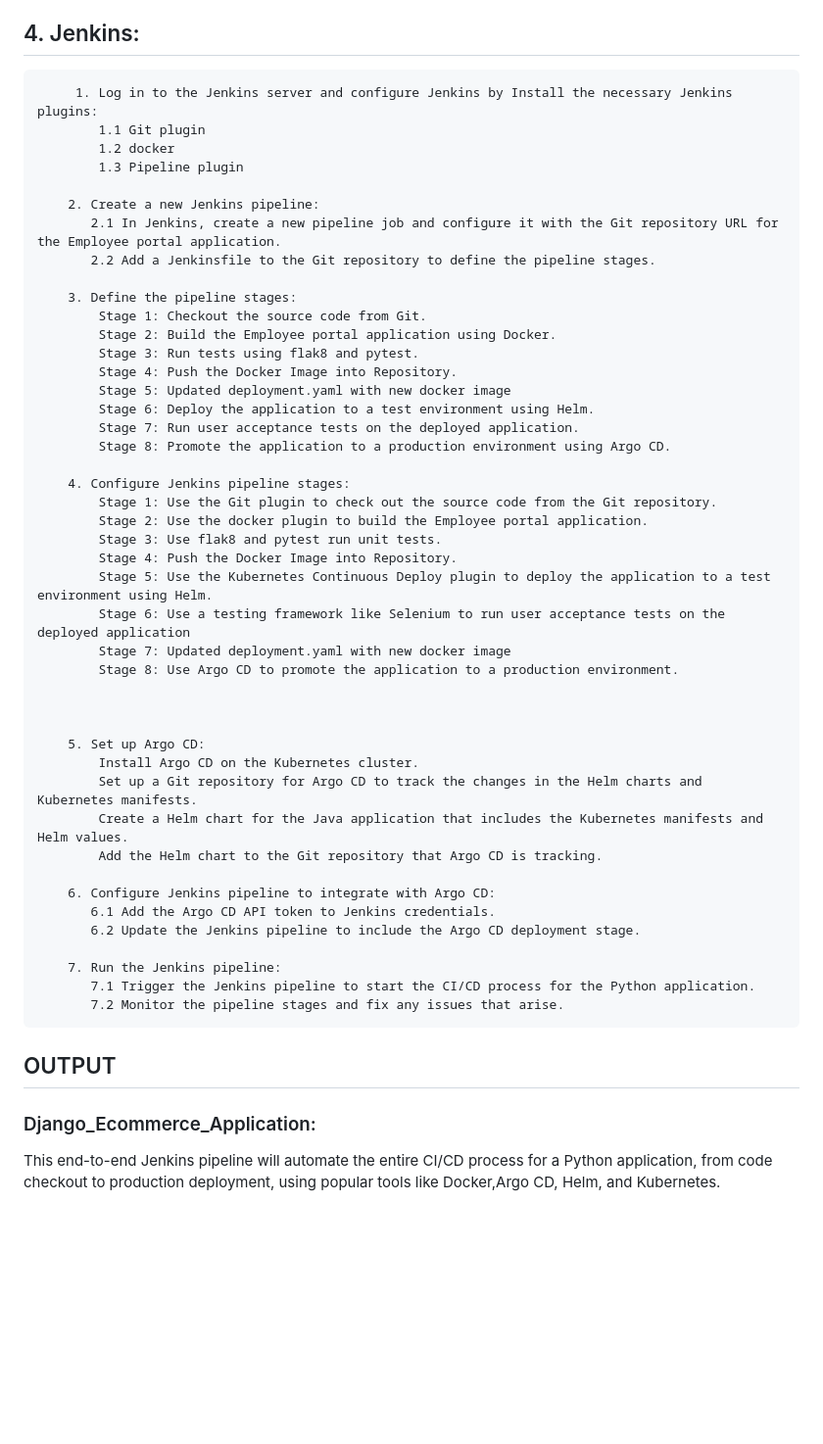
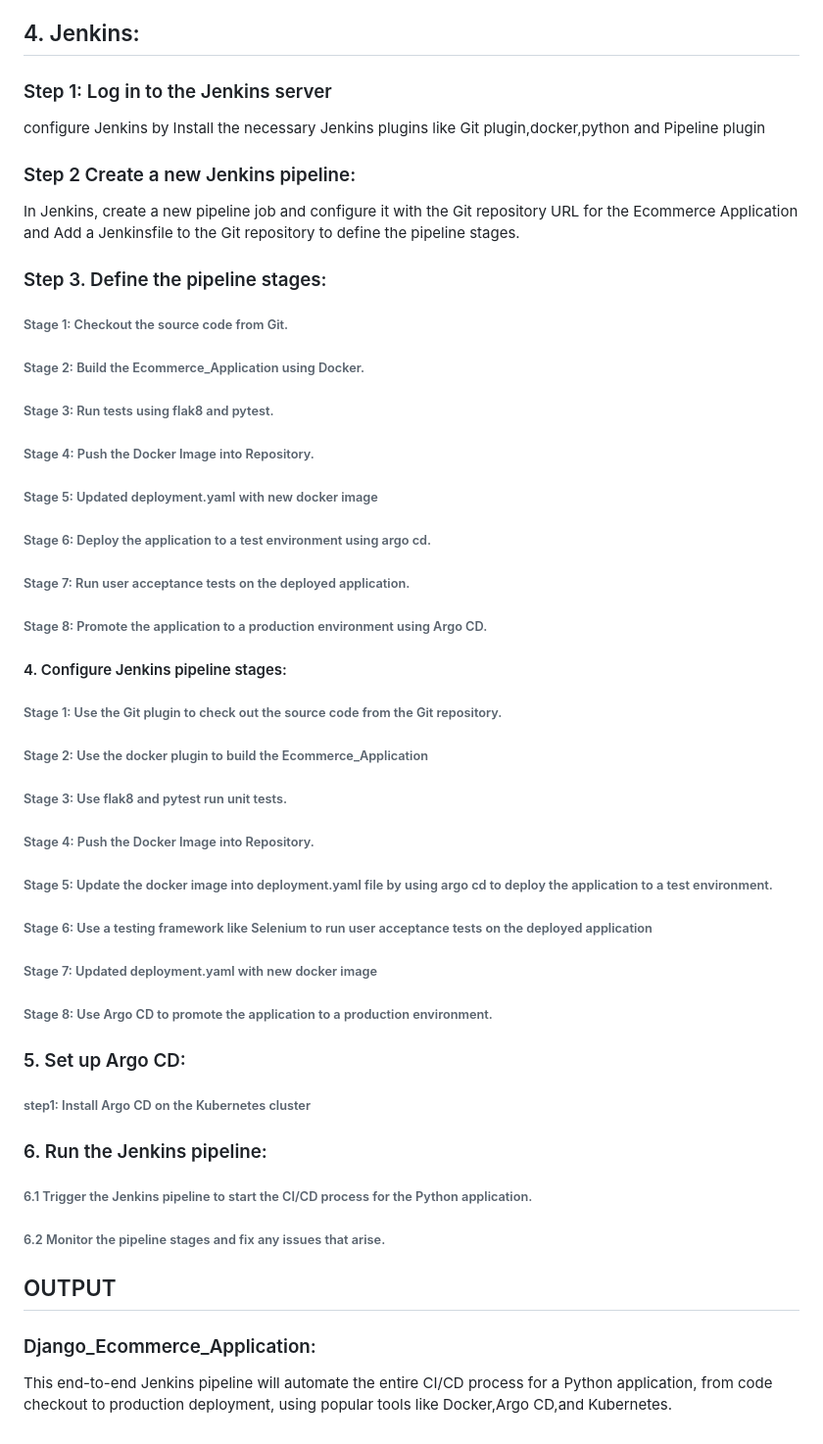
Before and after one commit to KavyaPallamreddy/Ecommerce_Application, a Markdown page: README.md, the part around the change printed below. Shown: that part at 98% size. Rendered like a GitHub page; blank space fills up the shorter version.

```diff
--- a/README.md
+++ b/README.md
@@ -42,53 +45,38 @@ Here are the step-by-step details to set up an end-to-end Jenkins pipeline for a
             2.2 Docker
 
 ## 4. Jenkins:
-         1. Log in to the Jenkins server and configure Jenkins by Install the necessary Jenkins plugins:
-            1.1 Git plugin
-            1.2 docker
-            1.3 Pipeline plugin
+### Step 1: Log in to the Jenkins server
+configure Jenkins by Install the necessary Jenkins plugins like Git plugin,docker,python and Pipeline plugin
+### Step 2 Create a new Jenkins pipeline:
+In Jenkins, create a new pipeline job and configure it with the Git repository URL for the Ecommerce Application and Add a Jenkinsfile to the Git repository to define the pipeline stages.
+### Step 3. Define the pipeline stages:
+###### Stage 1: Checkout the source code from Git.
+###### Stage 2: Build the Ecommerce_Application using Docker.
+###### Stage 3: Run tests using flak8 and pytest.
+###### Stage 4: Push the Docker Image into Repository.
+###### Stage 5: Updated deployment.yaml with new docker image
+###### Stage 6: Deploy the application to a test environment using argo cd.
+###### Stage 7: Run user acceptance tests on the deployed application.
+###### Stage 8: Promote the application to a production environment using Argo CD.
+#### 4. Configure Jenkins pipeline stages:
+###### Stage 1: Use the Git plugin to check out the source code from the Git repository.
+###### Stage 2: Use the docker plugin to build the Ecommerce_Application
+###### Stage 3: Use flak8 and pytest run unit tests.
+###### Stage 4: Push the Docker Image into Repository.
+###### Stage 5: Update the docker image into deployment.yaml file by using argo cd to deploy the application to a test environment.
+ ###### Stage 6: Use a testing framework like Selenium to run user acceptance tests on the deployed application
+###### Stage 7: Updated deployment.yaml with new docker image
+###### Stage 8: Use Argo CD to promote the application to a production environment.
 
-        2. Create a new Jenkins pipeline:
-           2.1 In Jenkins, create a new pipeline job and configure it with the Git repository URL for the Employee portal application.
-           2.2 Add a Jenkinsfile to the Git repository to define the pipeline stages.
+### 5. Set up Argo CD:
+###### step1:  Install Argo CD on the Kubernetes cluster
 
-        3. Define the pipeline stages:
-            Stage 1: Checkout the source code from Git.
-            Stage 2: Build the Employee portal application using Docker.
-            Stage 3: Run tests using flak8 and pytest.
-            Stage 4: Push the Docker Image into Repository.
-            Stage 5: Updated deployment.yaml with new docker image
-            Stage 6: Deploy the application to a test environment using Helm.
-            Stage 7: Run user acceptance tests on the deployed application.
-            Stage 8: Promote the application to a production environment using Argo CD.
-
-        4. Configure Jenkins pipeline stages:
-            Stage 1: Use the Git plugin to check out the source code from the Git repository.
-            Stage 2: Use the docker plugin to build the Employee portal application.
-            Stage 3: Use flak8 and pytest run unit tests.
-            Stage 4: Push the Docker Image into Repository.
-            Stage 5: Use the Kubernetes Continuous Deploy plugin to deploy the application to a test environment using Helm.
-            Stage 6: Use a testing framework like Selenium to run user acceptance tests on the deployed application
-            Stage 7: Updated deployment.yaml with new docker image
-            Stage 8: Use Argo CD to promote the application to a production environment.
-
-
-
-        5. Set up Argo CD:
-            Install Argo CD on the Kubernetes cluster.
-            Set up a Git repository for Argo CD to track the changes in the Helm charts and Kubernetes manifests.
-            Create a Helm chart for the Java application that includes the Kubernetes manifests and Helm values.
-            Add the Helm chart to the Git repository that Argo CD is tracking.
-
-        6. Configure Jenkins pipeline to integrate with Argo CD:
-           6.1 Add the Argo CD API token to Jenkins credentials.
-           6.2 Update the Jenkins pipeline to include the Argo CD deployment stage.
-
-        7. Run the Jenkins pipeline:
-           7.1 Trigger the Jenkins pipeline to start the CI/CD process for the Python application.
-           7.2 Monitor the pipeline stages and fix any issues that arise.
+### 6. Run the Jenkins pipeline:
+###### 6.1 Trigger the Jenkins pipeline to start the CI/CD process for the Python application.
+###### 6.2 Monitor the pipeline stages and fix any issues that arise.
 
 
  ## OUTPUT
  ### Django_Ecommerce_Application:
 
-This end-to-end Jenkins pipeline will automate the entire CI/CD process for a Python application, from code checkout to production deployment, using popular tools like Docker,Argo CD, Helm, and Kubernetes.
+This end-to-end Jenkins pipeline will automate the entire CI/CD process for a Python application, from code checkout to production deployment, using popular tools like Docker,Argo CD,and Kubernetes.
```
Also changed, not shown: other parts of README.md (+19 -16 lines).
